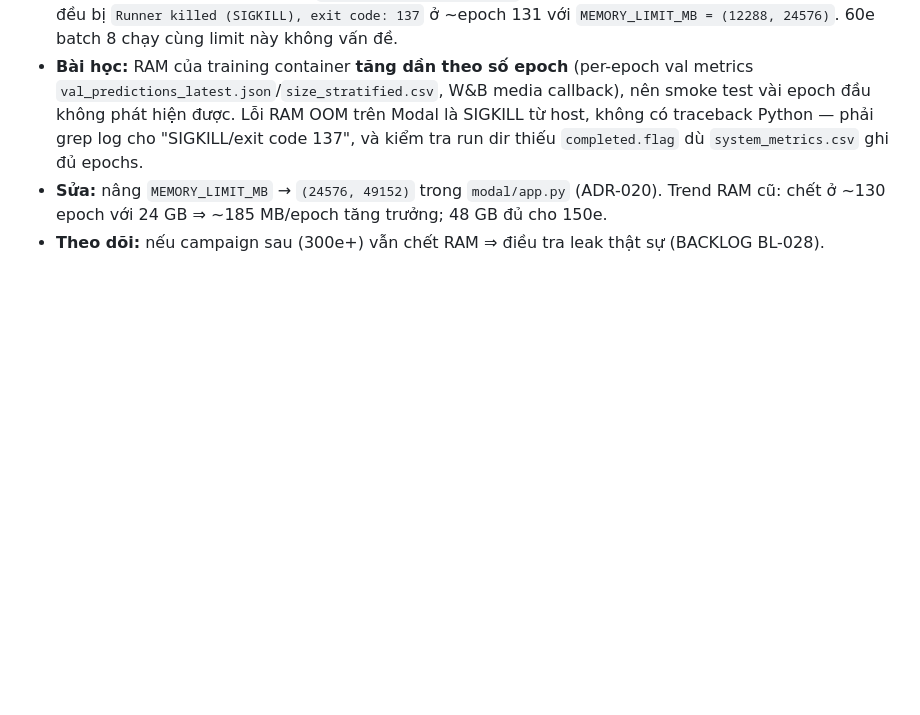
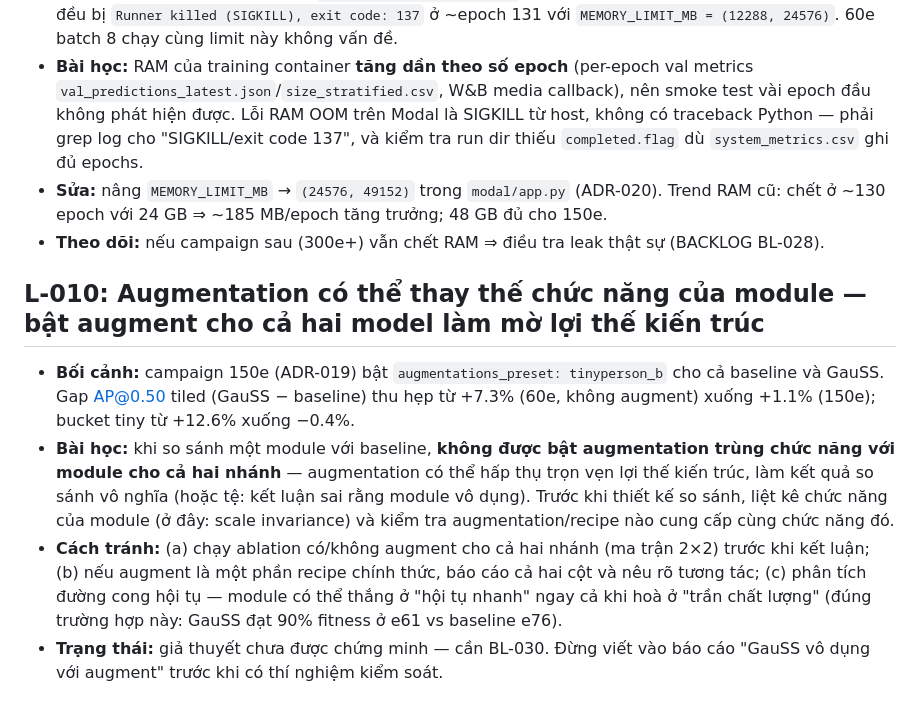
Before and after one commit to longqt321/TinyPerson, a Markdown page: docs/LESSONS.md, the part around the change. Drawn GitHub-style; blank space fills up the shorter version.

```diff
--- a/docs/LESSONS.md
+++ b/docs/LESSONS.md
@@ -134,3 +134,22 @@ Bài học rút ra từ lỗi đã xảy ra. Mỗi mục có mã `L-###` để t
 - **Sửa:** nâng `MEMORY_LIMIT_MB` → `(24576, 49152)` trong `modal/app.py` (ADR-020).
   Trend RAM cũ: chết ở ~130 epoch với 24 GB ⇒ ~185 MB/epoch tăng trưởng; 48 GB đủ cho 150e.
 - **Theo dõi:** nếu campaign sau (300e+) vẫn chết RAM ⇒ điều tra leak thật sự (BACKLOG BL-028).
+
+
+## L-010: Augmentation có thể thay thế chức năng của module — bật augment cho cả hai model làm mờ lợi thế kiến trúc
+
+- **Bối cảnh:** campaign 150e (ADR-019) bật `augmentations_preset: tinyperson_b` cho cả
+  baseline và GauSS. Gap AP@0.50 tiled (GauSS − baseline) thu hẹp từ +7.3% (60e, không
+  augment) xuống +1.1% (150e); bucket tiny từ +12.6% xuống −0.4%.
+- **Bài học:** khi so sánh một module với baseline, **không được bật augmentation trùng
+  chức năng với module cho cả hai nhánh** — augmentation có thể hấp thụ trọn vẹn lợi thế
+  kiến trúc, làm kết quả so sánh vô nghĩa (hoặc tệ: kết luận sai rằng module vô dụng).
+  Trước khi thiết kế so sánh, liệt kê chức năng của module (ở đây: scale invariance) và
+  kiểm tra augmentation/recipe nào cung cấp cùng chức năng đó.
+- **Cách tránh:** (a) chạy ablation có/không augment cho cả hai nhánh (ma trận 2×2) trước
+  khi kết luận; (b) nếu augment là một phần recipe chính thức, báo cáo cả hai cột và nêu
+  rõ tương tác; (c) phân tích đường cong hội tụ — module có thể thắng ở "hội tụ nhanh"
+  ngay cả khi hoà ở "trần chất lượng" (đúng trường hợp này: GauSS đạt 90% fitness ở e61
+  vs baseline e76).
+- **Trạng thái:** giả thuyết chưa được chứng minh — cần BL-030. Đừng viết vào báo cáo
+  "GauSS vô dụng với augment" trước khi có thí nghiệm kiểm soát.
```
Also changed, not shown: docs/BACKLOG.md (+23 -0 lines), docs/DECISIONS.md (+28 -0 lines).
